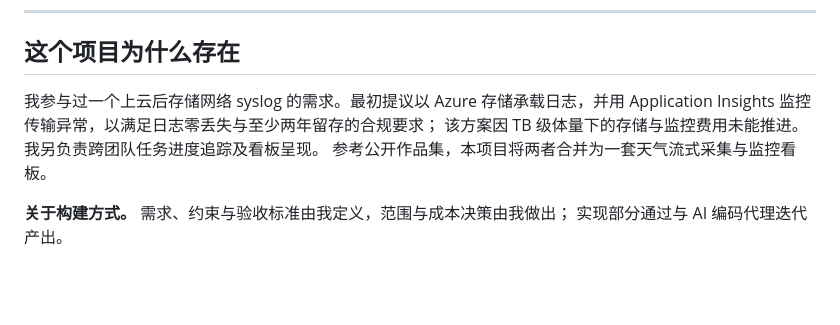
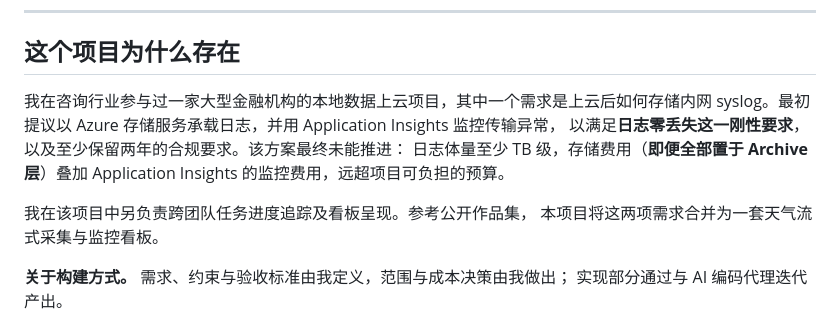
Before and after one commit to Shomao1998/weather-streaming-app, a Markdown page: README.zh-CN.md, the part around the change. Drawn GitHub-style; blank space fills up the shorter version.

```diff
--- a/README.zh-CN.md
+++ b/README.zh-CN.md
@@ -16,10 +16,14 @@
 
 ## 这个项目为什么存在
 
-我参与过一个上云后存储网络 syslog 的需求。最初提议以 Azure 存储承载日志，并用
-Application Insights 监控传输异常，以满足日志零丢失与至少两年留存的合规要求；
-该方案因 TB 级体量下的存储与监控费用未能推进。我另负责跨团队任务进度追踪及看板呈现。
-参考公开作品集，本项目将两者合并为一套天气流式采集与监控看板。
+我在咨询行业参与过一家大型金融机构的本地数据上云项目，其中一个需求是上云后如何存储内网
+syslog。最初提议以 Azure 存储服务承载日志，并用 Application Insights 监控传输异常，
+以满足**日志零丢失这一刚性要求**，以及至少保留两年的合规要求。该方案最终未能推进：
+日志体量至少 TB 级，存储费用（**即便全部置于 Archive 层**）叠加 Application Insights
+的监控费用，远超项目可负担的预算。
+
+我在该项目中另负责跨团队任务进度追踪及看板呈现。参考公开作品集，
+本项目将这两项需求合并为一套天气流式采集与监控看板。
 
 **关于构建方式。** 需求、约束与验收标准由我定义，范围与成本决策由我做出；
 实现部分通过与 AI 编码代理迭代产出。
```
Also changed, not shown: README.md (+11 -7 lines).
